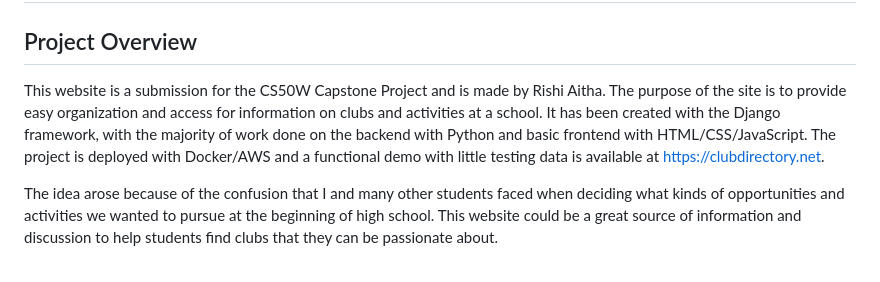
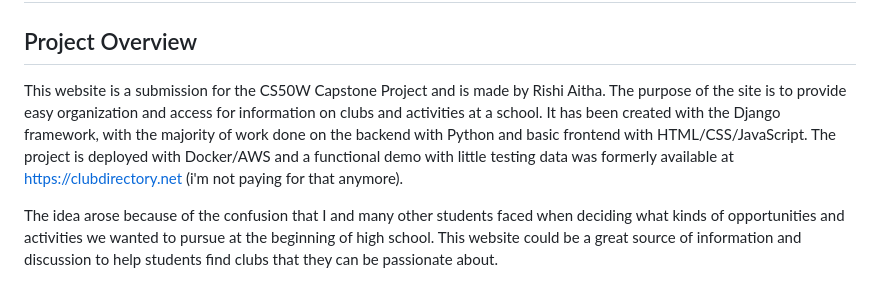
Before and after one commit to RishiAitha/club_directory, a Markdown page: README.md, the part around the change. Rendered like a GitHub page.

Commit message:
not hosted anymore

```diff
--- a/README.md
+++ b/README.md
@@ -1,7 +1,7 @@
 # Club Directory - CS50W Capstone (and personal project)
 
 ## Project Overview
-This website is a submission for the CS50W Capstone Project and is made by Rishi Aitha. The purpose of the site is to provide easy organization and access for information on clubs and activities at a school. It has been created with the Django framework, with the majority of work done on the backend with Python and basic frontend with HTML/CSS/JavaScript. The project is deployed with Docker/AWS and a functional demo with little testing data is available at https://clubdirectory.net.
+This website is a submission for the CS50W Capstone Project and is made by Rishi Aitha. The purpose of the site is to provide easy organization and access for information on clubs and activities at a school. It has been created with the Django framework, with the majority of work done on the backend with Python and basic frontend with HTML/CSS/JavaScript. The project is deployed with Docker/AWS and a functional demo with little testing data was formerly available at https://clubdirectory.net (i'm not paying for that anymore).
 
 The idea arose because of the confusion that I and many other students faced when deciding what kinds of opportunities and activities we wanted to pursue at the beginning of high school. This website could be a great source of information and discussion to help students find clubs that they can be passionate about.
 
```
